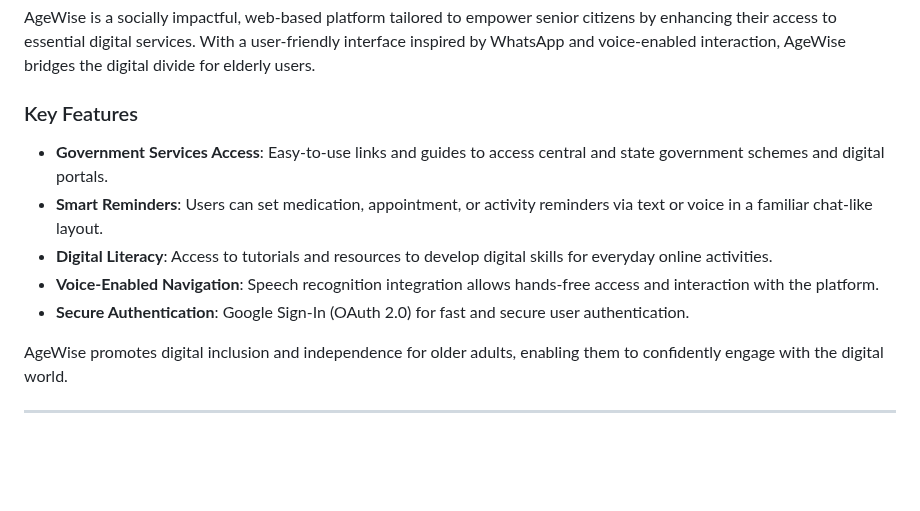
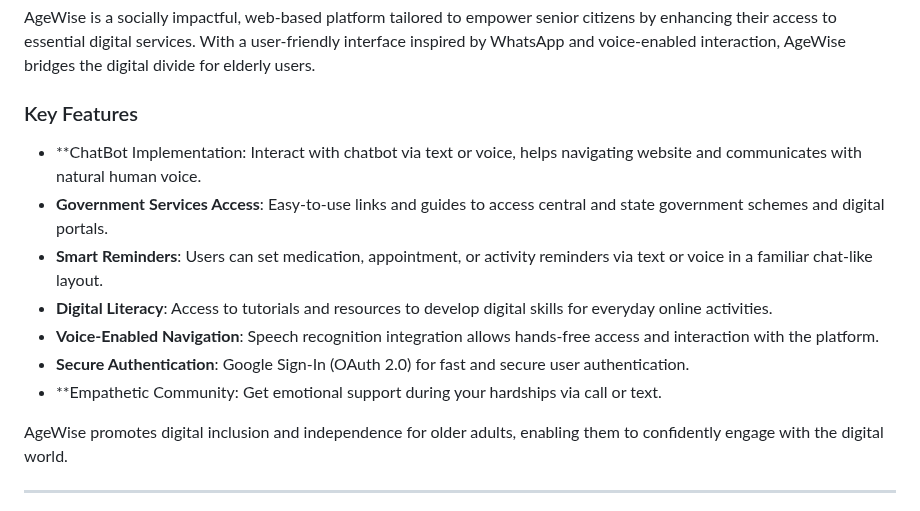
Before and after one commit to sivamani2004/AgeWise, a Markdown page: README.md, the part around the change. GitHub-like rendering; blank space fills up the shorter version.

```diff
--- a/README.md
+++ b/README.md
@@ -10,11 +10,13 @@ AgeWise is a socially impactful, web-based platform tailored to empower senior c
 
 ### Key Features
 
+* **ChatBot Implementation: Interact with chatbot via text or voice, helps navigating website and communicates with natural human voice.
 * **Government Services Access**: Easy-to-use links and guides to access central and state government schemes and digital portals.
 * **Smart Reminders**: Users can set medication, appointment, or activity reminders via text or voice in a familiar chat-like layout.
 * **Digital Literacy**: Access to tutorials and resources to develop digital skills for everyday online activities.
 * **Voice-Enabled Navigation**: Speech recognition integration allows hands-free access and interaction with the platform.
 * **Secure Authentication**: Google Sign-In (OAuth 2.0) for fast and secure user authentication.
+* **Empathetic Community: Get emotional support during your hardships via call or text.
 
 AgeWise promotes digital inclusion and independence for older adults, enabling them to confidently engage with the digital world.
 
```
